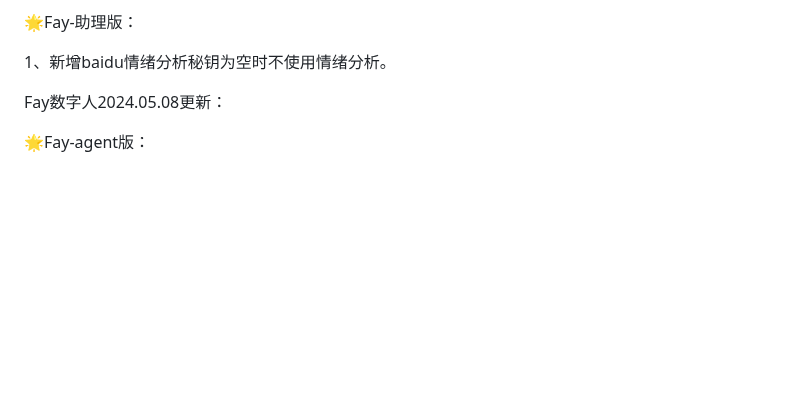
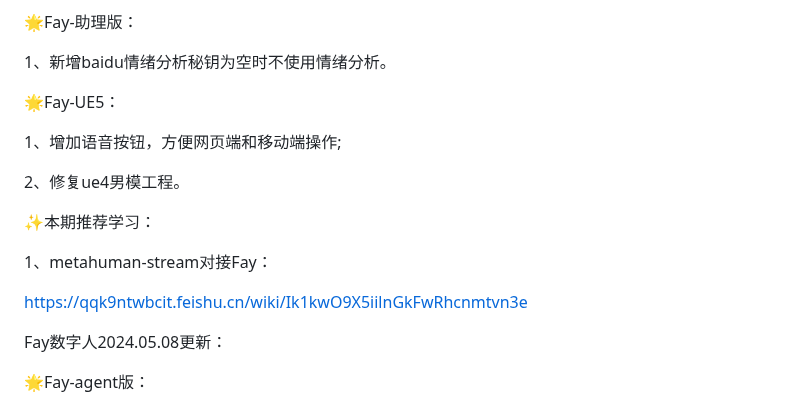
Before and after one commit to xszyou/Fay, a Markdown page: README.md, the part around the change. Drawn GitHub-style; blank space fills up the shorter version.

Commit message:
年翻更新

```diff
--- a/README.md
+++ b/README.md
@@ -30,6 +30,18 @@ Fay数字人2024.05.15更新：
 🌟Fay-助理版：
 
 1、新增baidu情绪分析秘钥为空时不使用情绪分析。
+
+🌟Fay-UE5：
+
+1、增加语音按钮，方便网页端和移动端操作;
+
+2、修复ue4男模工程。
+
+✨本期推荐学习：
+
+1、metahuman-stream对接Fay：
+
+https://qqk9ntwbcit.feishu.cn/wiki/Ik1kwO9X5iilnGkFwRhcnmtvn3e
 
 Fay数字人2024.05.08更新：
 
```
